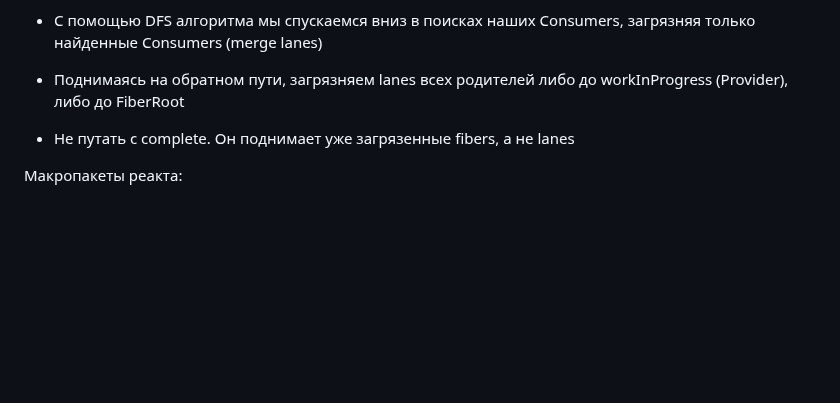
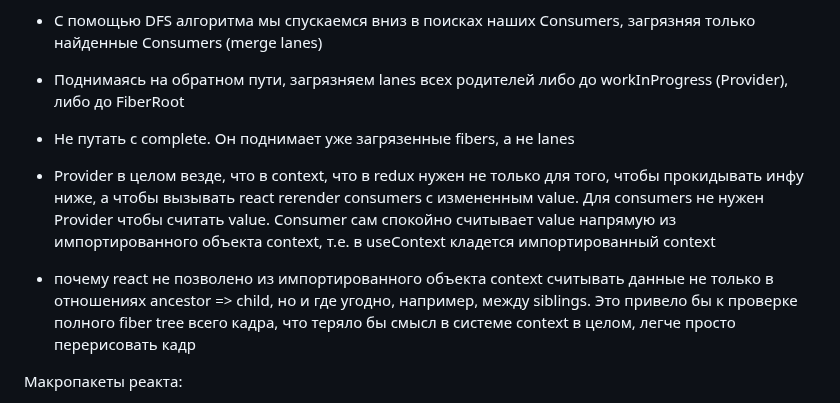
Before and after one commit to bullet03/react_internals, a Markdown page: README.md, the part around the change. Rendered like a GitHub page; blank space fills up the shorter version.

Commit message:
add context info

```diff
--- a/README.md
+++ b/README.md
@@ -353,6 +353,9 @@ Context:
 - Поднимаясь на обратном пути, загрязняем lanes всех родителей либо до workInProgress (Provider), либо до FiberRoot
 - Не путать с complete. Он поднимает уже загрязенные fibers, а не lanes
 
+- Provider в целом везде, что в context, что в redux нужен не только для того, чтобы прокидывать инфу ниже, а чтобы вызывать react rerender consumers с измененным value. Для consumers не нужен Provider чтобы считать value. Consumer сам спокойно считывает value напрямую из импортированного объекта context, т.е. в useContext кладется импортированный context
+- почему react не позволено из импортированного объекта context считывать данные не только в отношениях ancestor => child, но и где угодно, например, между siblings. Это привело бы к проверке полного fiber tree всего кадра, что теряло бы смысл в системе context в целом, легче просто перерисовать кадр
+
 Макропакеты реакта:
 - react, который включает самые основные функции по работе с реакт элементами (создание, клонирование, работа с minHeap)
 - reactDOM, который для визуализации и для работы с браузером
```
